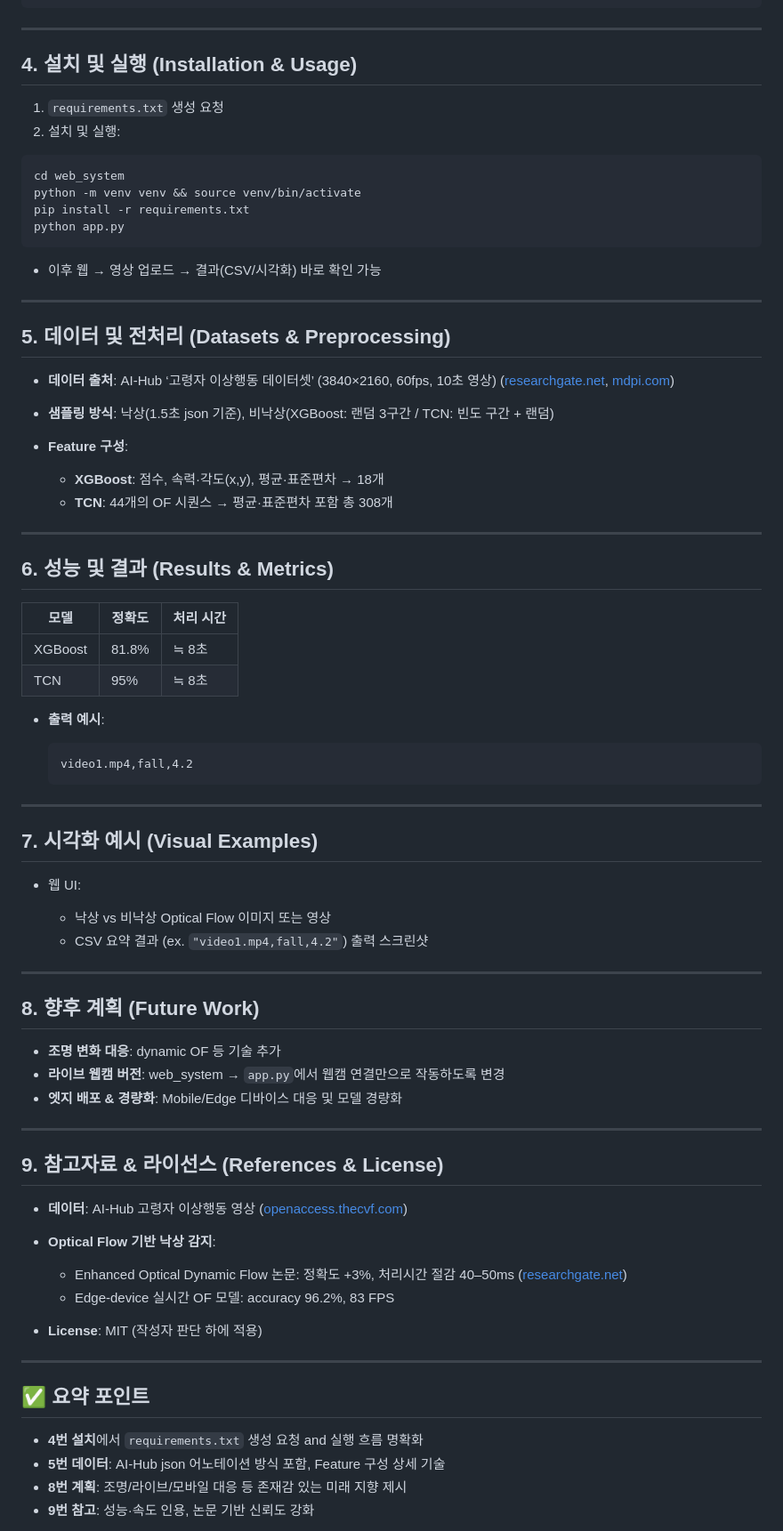
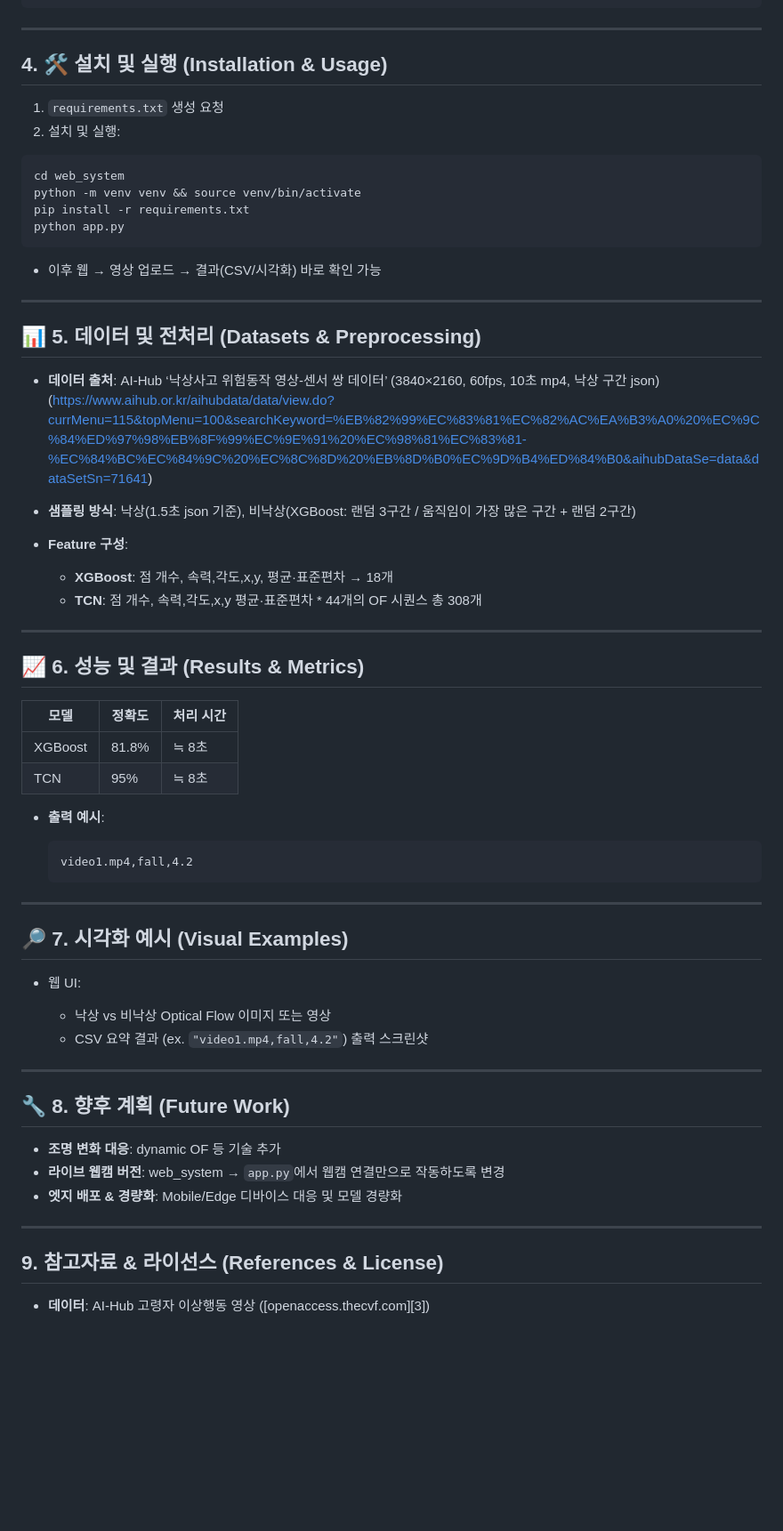
Before and after one commit to jongmiiin/optical-flow-with-ML, a Markdown page: README.md, the part around the change printed below. Shown: that part at 89% size. Rendered like a GitHub page; blank space fills up the shorter version.

```diff
--- a/README.md
+++ b/README.md
@@ -33,7 +33,7 @@
 
 ---
 
-## 4. 설치 및 실행 (Installation & Usage)
+## 4. 🛠 설치 및 실행 (Installation & Usage)
 
 1. `requirements.txt` 생성 요청
 2. 설치 및 실행:
@@ -49,18 +49,18 @@ python app.py
 
 ---
 
-## 5. 데이터 및 전처리 (Datasets & Preprocessing)
+## 📊 5. 데이터 및 전처리 (Datasets & Preprocessing)
 
-* **데이터 출처**: AI‑Hub ‘고령자 이상행동 데이터셋’ (3840×2160, 60fps, 10초 영상) ([researchgate.net][1], [mdpi.com][2])
-* **샘플링 방식**: 낙상(1.5초 json 기준), 비낙상(XGBoost: 랜덤 3구간 / TCN: 빈도 구간 + 랜덤)
+* **데이터 출처**: AI‑Hub ‘낙상사고 위험동작 영상-센서 쌍 데이터’ (3840×2160, 60fps, 10초 mp4, 낙상 구간 json) (https://www.aihub.or.kr/aihubdata/data/view.do?currMenu=115&topMenu=100&searchKeyword=%EB%82%99%EC%83%81%EC%82%AC%EA%B3%A0%20%EC%9C%84%ED%97%98%EB%8F%99%EC%9E%91%20%EC%98%81%EC%83%81-%EC%84%BC%EC%84%9C%20%EC%8C%8D%20%EB%8D%B0%EC%9D%B4%ED%84%B0&aihubDataSe=data&dataSetSn=71641)
+* **샘플링 방식**: 낙상(1.5초 json 기준), 비낙상(XGBoost: 랜덤 3구간 / 움직임이 가장 많은 구간 + 랜덤 2구간)
 * **Feature 구성**:
 
-  * **XGBoost**: 점수, 속력·각도(x,y), 평균·표준편차 → 18개
-  * **TCN**: 44개의 OF 시퀀스 → 평균·표준편차 포함 총 308개
+  * **XGBoost**: 점 개수, 속력,각도,x,y, 평균·표준편차 → 18개
+  * **TCN**: 점 개수, 속력,각도,x,y 평균·표준편차 * 44개의 OF 시퀀스 총 308개
 
 ---
 
-## 6. 성능 및 결과 (Results & Metrics)
+## 📈 6. 성능 및 결과 (Results & Metrics)
 
 | 모델      | 정확도   | 처리 시간 |
 | ------- | ----- | ----- |
@@ -75,7 +75,7 @@ python app.py
 
 ---
 
-## 7. 시각화 예시 (Visual Examples)
+## 🔎 7. 시각화 예시 (Visual Examples)
 
 * 웹 UI:
 
@@ -84,7 +84,7 @@ python app.py
 
 ---
 
-## 8. 향후 계획 (Future Work)
+## 🔧  8. 향후 계획 (Future Work)
 
 * **조명 변화 대응**: dynamic OF 등 기술 추가&#x20;
 * **라이브 웹캠 버전**: web\_system → `app.py`에서 웹캠 연결만으로 작동하도록 변경
@@ -95,18 +95,3 @@ python app.py
 ## 9. 참고자료 & 라이선스 (References & License)
 
 * **데이터**: AI‑Hub 고령자 이상행동 영상 ([openaccess.thecvf.com][3])
-* **Optical Flow 기반 낙상 감지**:
-
-  * Enhanced Optical Dynamic Flow 논문: 정확도 +3%, 처리시간 절감 40–50ms ([researchgate.net][4])
-  * Edge-device 실시간 OF 모델: accuracy 96.2%, 83 FPS&#x20;
-* **License**: MIT (작성자 판단 하에 적용)
-
----
-
-## ✅ 요약 포인트
-
-* **4번 설치**에서 `requirements.txt` 생성 요청 and 실행 흐름 명확화
-* **5번 데이터**: AI‑Hub json 어노테이션 방식 포함, Feature 구성 상세 기술
-* **8번 계획**: 조명/라이브/모바일 대응 등 존재감 있는 미래 지향 제시
-* **9번 참고**: 성능·속도 인용, 논문 기반 신뢰도 강화
-
```
Also changed, not shown: other parts of README.md (+2 -8 lines).
